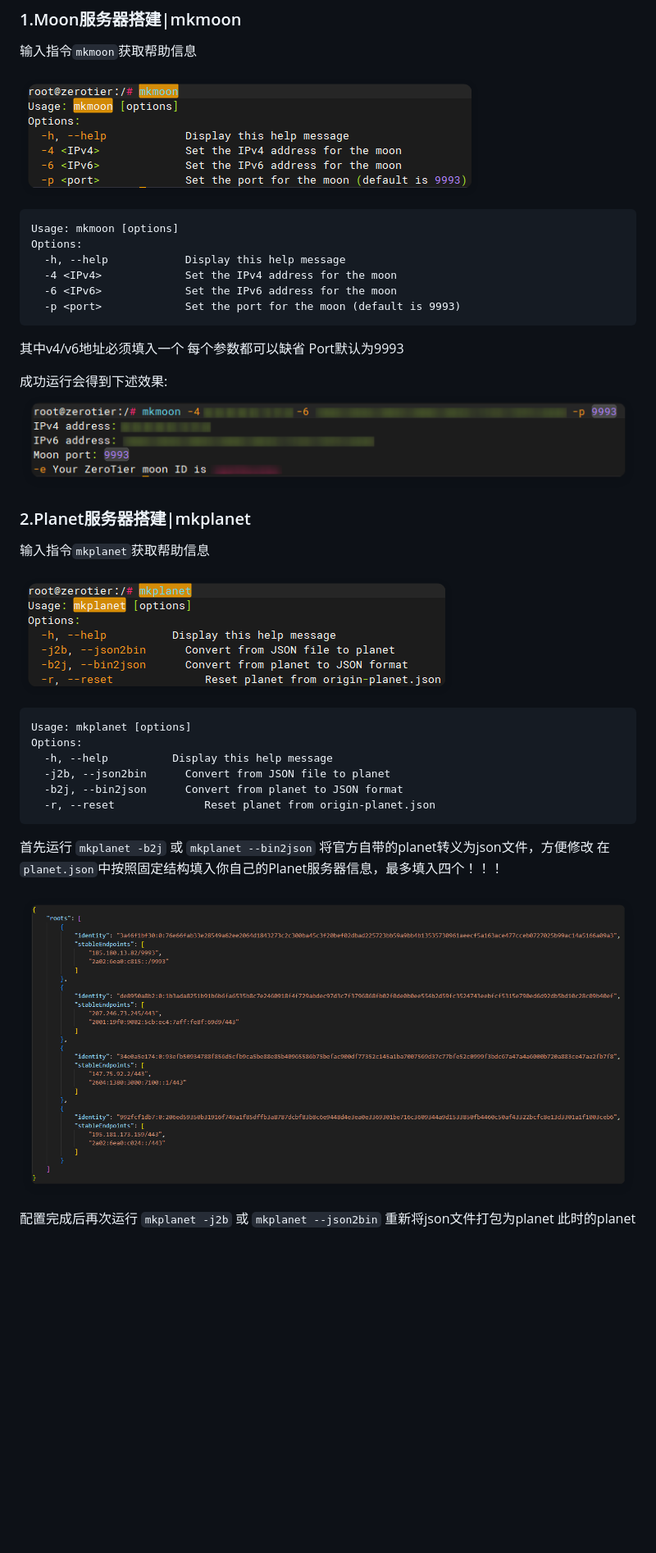
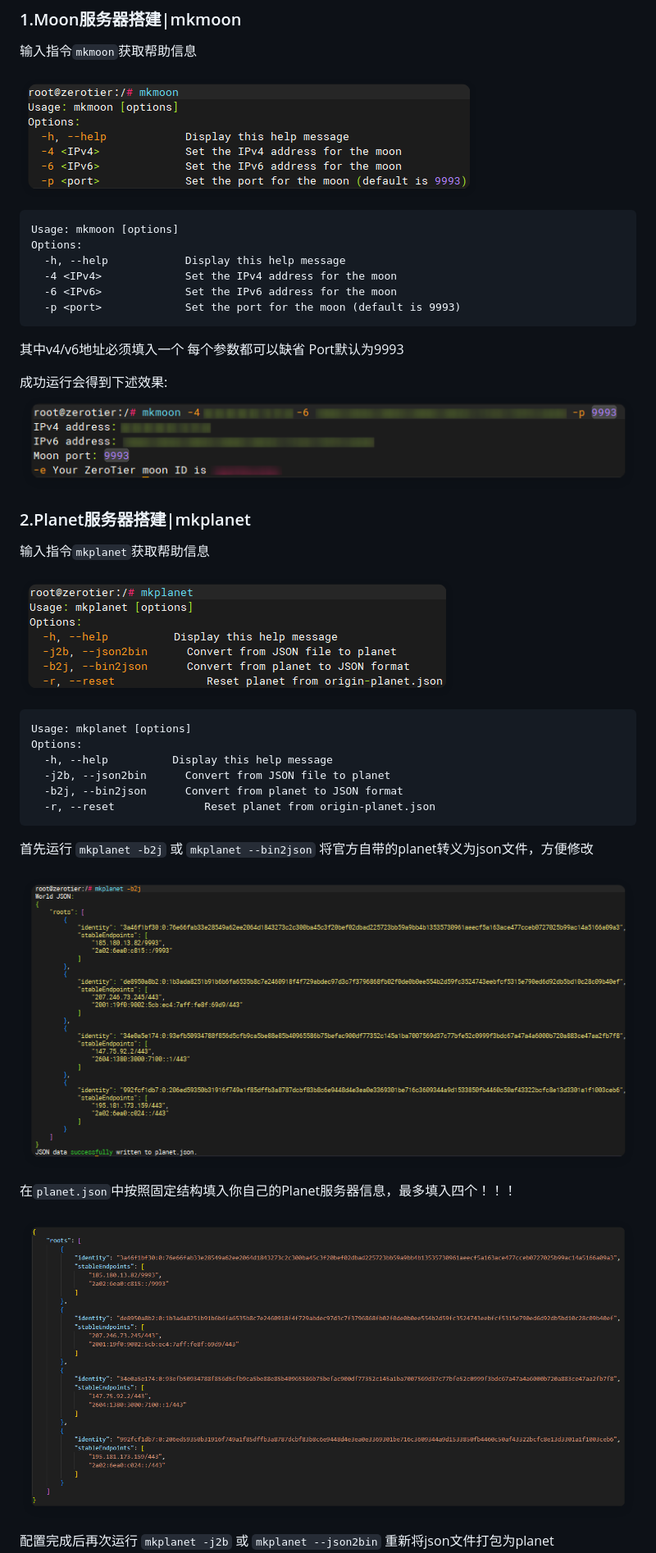
Before and after one commit to imashen/zerotier-aio, a Markdown page: README.md, the part around the change printed below. Shown: that part at 82% size. Drawn GitHub-style; pictures changed too: doc/bash/usage_mkmoon.png, doc/bash/usage_mkplanet.png; blank space fills up the shorter version.

````diff
--- a/README.md
+++ b/README.md
@@ -113,5 +113,8 @@ Options:
 ```
 
 首先运行 `mkplanet -b2j` 或 `mkplanet --bin2json` 将官方自带的planet转义为json文件，方便修改
+
+![usage_mkplanet_b2j](/doc/bash/usage_mkplanet_b2j.png)
+
 在`planet.json`中按照固定结构填入你自己的Planet服务器信息，最多填入四个！！！
 
````
Also changed, not shown: other parts of README.md (+10 -3 lines), doc/README_CHS.md (+13 -3 lines).
